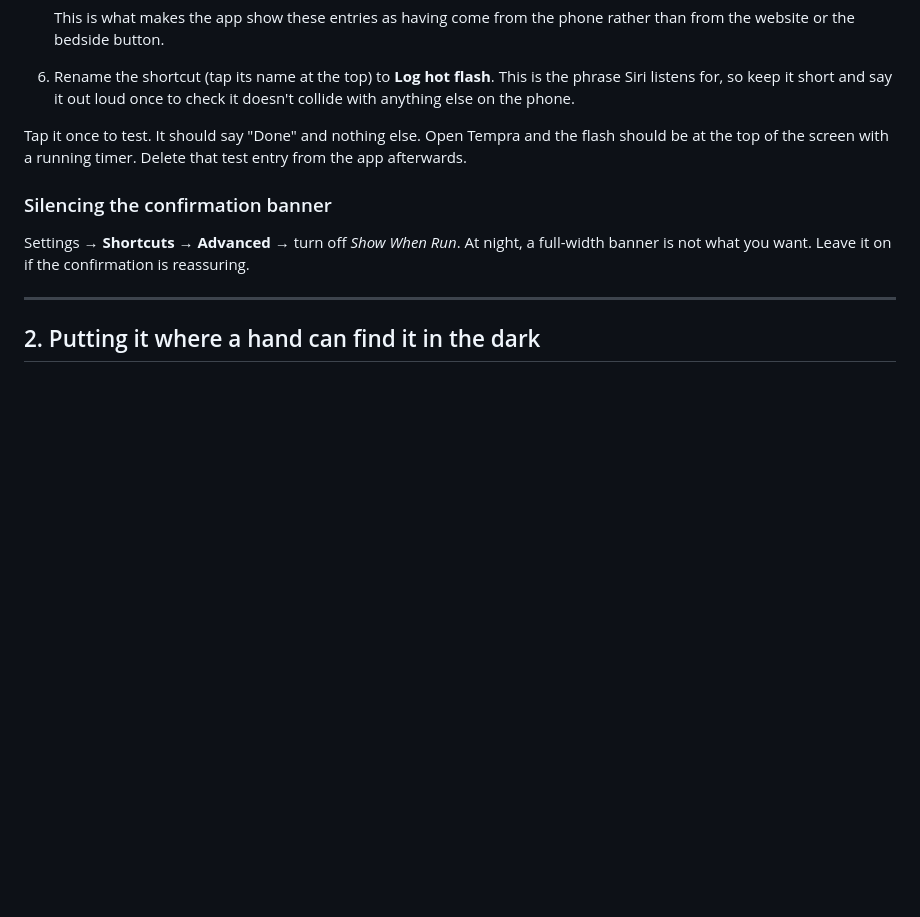
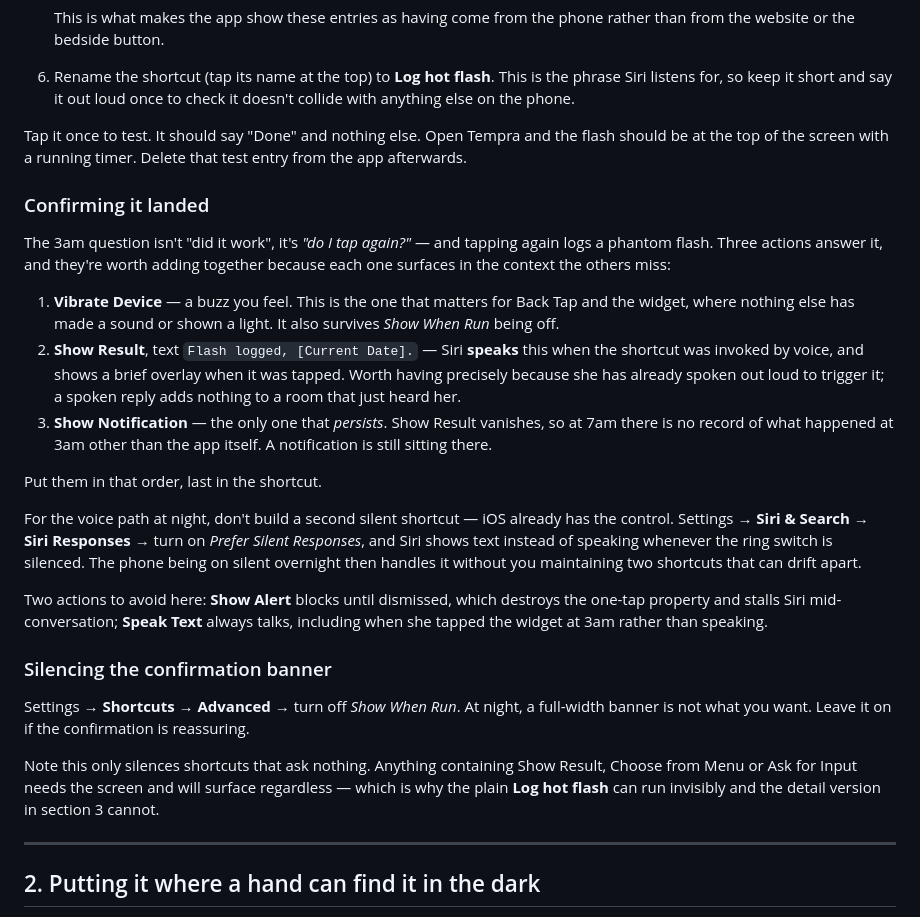
Before and after one commit to topness-msft/tempra, a Markdown page: docs/ios-shortcut.md, the part around the change. Drawn GitHub-style; blank space fills up the shorter version.

Commit message:
Answer the 3am question the flash shortcut leaves open
The question at 3am is not "did it work", it is "do I tap again" -- and tapping
again logs a phantom flash. The shortcut previously answered that with Siri's
flat "Done", or with nothing at all once Show When Run was disabled.

Documented three confirmations to add together, because each surfaces where the
others miss. Vibrate Device is felt on Back Tap and the widget, where nothing
has yet made a sound or shown a light. Show Result is spoken when she invoked by
voice, which is worth having precisely because she has already spoken aloud to
trigger it -- a reply adds nothing to a room that just heard her. Show
Notification is the only one that persists, so at 7am there is a record of the
3am flash outside the app.

Pointed at Prefer Silent Responses rather than a second night-only shortcut.
iOS already ties Siri's speech to the ring switch, and two shortcuts that must
stay in agreement will eventually drift.

Also noted that disabling Show When Run only silences shortcuts that ask
nothing, which is why the plain flash shortcut can run invisibly and the detail
version cannot.

Co-authored-by: Copilot App <223556219+Copilot@users.noreply.github.com>
Copilot-Session: 16f2b42b-7be0-4c77-803b-d7c05aba70eb

```diff
--- a/docs/ios-shortcut.md
+++ b/docs/ios-shortcut.md
@@ -56,11 +56,45 @@ Tap it once to test. It should say "Done" and nothing else. Open Tempra and the
 flash should be at the top of the screen with a running timer. Delete that test
 entry from the app afterwards.
 
+### Confirming it landed
+
+The 3am question isn't "did it work", it's *"do I tap again?"* — and tapping
+again logs a phantom flash. Three actions answer it, and they're worth adding
+together because each one surfaces in the context the others miss:
+
+1. **Vibrate Device** — a buzz you feel. This is the one that matters for Back
+   Tap and the widget, where nothing else has made a sound or shown a light. It
+   also survives *Show When Run* being off.
+2. **Show Result**, text `Flash logged, [Current Date].` — Siri **speaks** this
+   when the shortcut was invoked by voice, and shows a brief overlay when it was
+   tapped. Worth having precisely because she has already spoken out loud to
+   trigger it; a spoken reply adds nothing to a room that just heard her.
+3. **Show Notification** — the only one that *persists*. Show Result vanishes,
+   so at 7am there is no record of what happened at 3am other than the app
+   itself. A notification is still sitting there.
+
+Put them in that order, last in the shortcut.
+
+For the voice path at night, don't build a second silent shortcut — iOS already
+has the control. Settings → **Siri & Search** → **Siri Responses** → turn on
+*Prefer Silent Responses*, and Siri shows text instead of speaking whenever the
+ring switch is silenced. The phone being on silent overnight then handles it
+without you maintaining two shortcuts that can drift apart.
+
+Two actions to avoid here: **Show Alert** blocks until dismissed, which destroys
+the one-tap property and stalls Siri mid-conversation; **Speak Text** always
+talks, including when she tapped the widget at 3am rather than speaking.
+
 ### Silencing the confirmation banner
 
 Settings → **Shortcuts** → **Advanced** → turn off *Show When Run*. At night, a
 full-width banner is not what you want. Leave it on if the confirmation is
 reassuring.
+
+Note this only silences shortcuts that ask nothing. Anything containing Show
+Result, Choose from Menu or Ask for Input needs the screen and will surface
+regardless — which is why the plain **Log hot flash** can run invisibly and the
+detail version in section 3 cannot.
 
 ---
 
```
